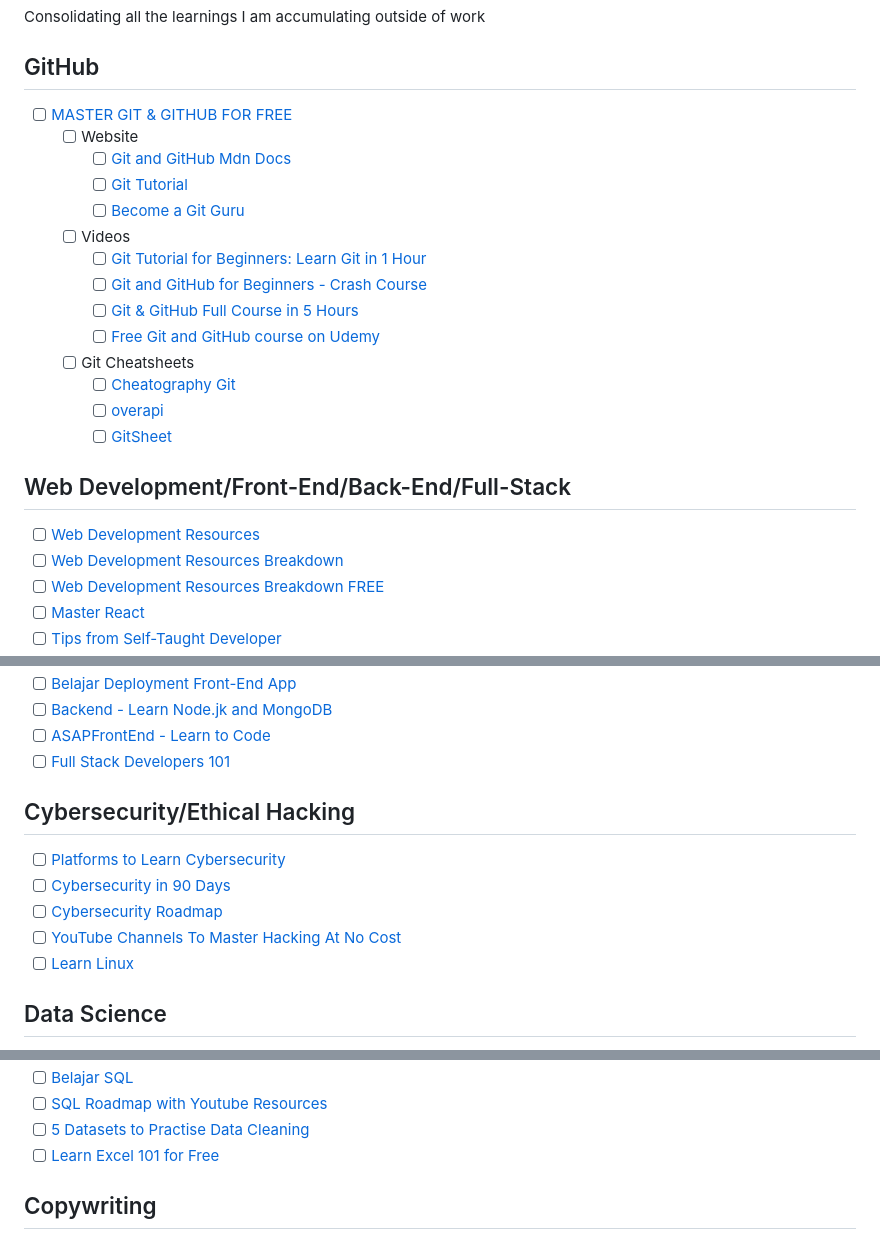
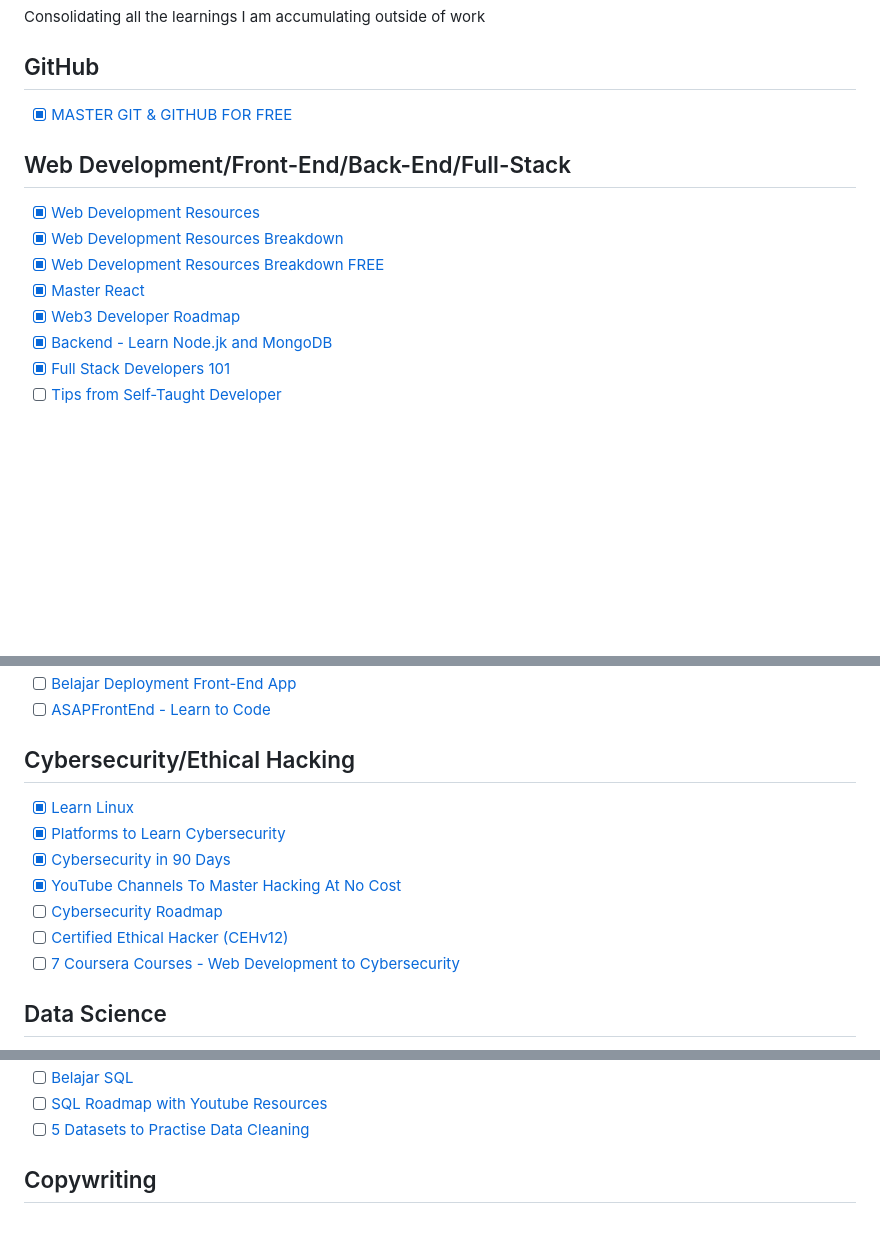
Before and after one commit to ZxMOZONE/Learning, a Markdown page: README.md, 3 parts joined by grey strips. Rendered like a GitHub page; blank space fills up the shorter version.

Commit message:
README.md Update ---------------- Updated bookmarks from [Twitter]. Added progress tracker under #Issues.
AR: Complete #1.

```diff
--- a/README.md
+++ b/README.md
@@ -4,25 +4,15 @@ Consolidating all the learnings I am accumulating outside of work
 
 ## GitHub
 
-- [ ] [MASTER GIT & GITHUB FOR FREE](https://twitter.com/mdjunaidap/status/1567403764188938240)
-  - [ ] Website
-    - [ ] [Git and GitHub Mdn Docs](https://t.co/UjJvO52hbl)
-    - [ ] [Git Tutorial](https://t.co/4UAqfj6GrF)
-    - [ ] [Become a Git Guru](atlassian.com/git/tutorials)
-  - [ ] Videos
-    - [ ] [Git Tutorial for Beginners: Learn Git in 1 Hour](https://t.co/JJ5Sk368C0)
-    - [ ] [Git and GitHub for Beginners - Crash Course](https://t.co/zNBvN0uywq)
-    - [ ] [Git & GitHub Full Course in 5 Hours](https://www.youtube.com/watch?v=KMOmw19ZCGs&ab_channel=edureka%21)
-    - [ ] [Free Git and GitHub course on Udemy](https://t.co/VM2MbvoFc2)
-  - [ ] Git Cheatsheets
-    - [ ] [Cheatography Git](https://t.co/RR4sppdiVZ)
-    - [ ] [overapi](https://t.co/gW4frcmuJP)
-    - [ ] [GitSheet](https://t.co/mweWFkJNqa)
+- [x] [MASTER GIT & GITHUB FOR FREE](https://twitter.com/mdjunaidap/status/1567403764188938240)
 
 ## Web Development/Front-End/Back-End/Full-Stack
 
-- [ ] [Web Development Resources](https://twitter.com/CirrusNFT/status/1574421050888028160)
-- [ ] [Web Development Resources Breakdown](https://twitter.com/hasantoxr/status/1585597726980456450)
-- [ ] [Web Development Resources Breakdown FREE](https://twitter.com/hasantoxr/status/1603359000149471232)
-- [ ] [Master React](https://twitter.com/hasantoxr/status/1586719693443928064)
+- [x] [Web Development Resources](https://twitter.com/CirrusNFT/status/1574421050888028160)
+- [x] [Web Development Resources Breakdown](https://twitter.com/hasantoxr/status/1585597726980456450)
+- [x] [Web Development Resources Breakdown FREE](https://twitter.com/hasantoxr/status/1603359000149471232)
+- [x] [Master React](https://twitter.com/hasantoxr/status/1586719693443928064)
+- [x] [Web3 Developer Roadmap](https://twitter.com/hasantoxr/status/1600824081460318209)
+- [x] [Backend - Learn Node.jk and MongoDB](https://twitter.com/emiko_dev/status/1674989331524591617)
+- [x] [Full Stack Developers 101](https://twitter.com/ujjwalscript/status/1609818681294606338)
 - [ ] [Tips from Self-Taught Developer](https://twitter.com/Lauramaywendel/status/1588515586006732802)
@@ -30,15 +19,15 @@ Consolidating all the learnings I am accumulating outside of work
 - [ ] [Belajar Deployment Front-End App](https://twitter.com/mhdnauvalazhar/status/1709027366356591050)
-- [ ] [Backend - Learn Node.jk and MongoDB](https://twitter.com/emiko_dev/status/1674989331524591617)
 - [ ] [ASAPFrontEnd - Learn to Code](https://twitter.com/imanmcodes/status/1700717374637531363)
-- [ ] [Full Stack Developers 101](https://twitter.com/ujjwalscript/status/1609818681294606338)
 
 ## Cybersecurity/Ethical Hacking
 
-- [ ] [Platforms to Learn Cybersecurity](https://twitter.com/SecurityTrybe/status/1701549823554367694)
-- [ ] [Cybersecurity in 90 Days](https://twitter.com/BowTiedCyber/status/1663646720901935104)
+- [x] [Learn Linux](https://twitter.com/simonholdorf/status/1593539725998325760)
+- [x] [Platforms to Learn Cybersecurity](https://twitter.com/SecurityTrybe/status/1701549823554367694)
+- [x] [Cybersecurity in 90 Days](https://twitter.com/BowTiedCyber/status/1663646720901935104)
+- [x] [YouTube Channels To Master Hacking At No Cost](https://twitter.com/SecurityTrybe/status/1715107972525813890)
 - [ ] [Cybersecurity Roadmap](https://twitter.com/terpalingcyber/status/1708061038846099609)
-- [ ] [YouTube Channels To Master Hacking At No Cost](https://twitter.com/SecurityTrybe/status/1715107972525813890)
-- [ ] [Learn Linux](https://twitter.com/simonholdorf/status/1593539725998325760)
+- [ ] [Certified Ethical Hacker (CEHv12)](https://github.com/Certification-Training/CEHv12)
+- [ ] [7 Coursera Courses - Web Development to Cybersecurity](https://twitter.com/hasantoxr/status/1589617521933651968)
 
 ## Data Science
 
@@ -47,7 +37,6 @@ Consolidating all the learnings I am accumulating outside of work
 - [ ] [Belajar SQL](https://twitter.com/NabilTaki92/status/1660854279840714754)
 - [ ] [SQL Roadmap with Youtube Resources](https://twitter.com/AdarshChetan/status/1715221890640593069)
 - [ ] [5 Datasets to Practise Data Cleaning](https://twitter.com/thenaijacarguy/status/1708475354711535933)
-- [ ] [Learn Excel 101 for Free](https://twitter.com/LiuLindberg/status/1706972031399383262)
 
 ## Copywriting
 
```
Also changed, not shown: other parts of README.md (+2 -21 lines).
